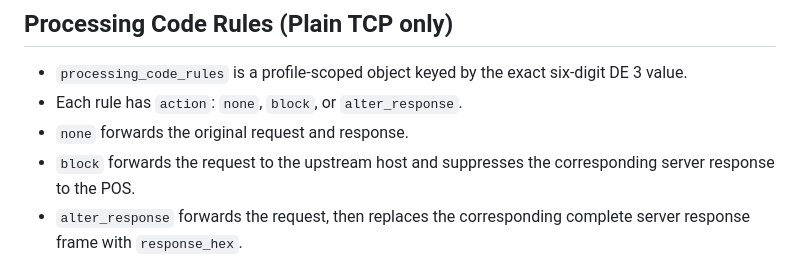
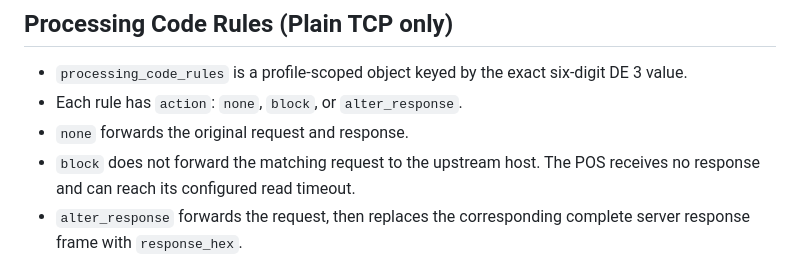
Before and after one commit to abhijitrao/NetworkSimulator, a Markdown page: docs/CONFIGURATION_SCHEMA.md, the part around the change. Drawn GitHub-style.

Commit message:
Clarify Block action request suppression semantics

```diff
--- a/docs/CONFIGURATION_SCHEMA.md
+++ b/docs/CONFIGURATION_SCHEMA.md
@@ -32,7 +32,7 @@ The simulator supports multiple independent endpoint profiles. A profile maps on
 - `processing_code_rules` is a profile-scoped object keyed by the exact six-digit DE 3 value.
 - Each rule has `action`: `none`, `block`, or `alter_response`.
 - `none` forwards the original request and response.
-- `block` forwards the request to the upstream host and suppresses the corresponding server response to the POS.
+- `block` does not forward the matching request to the upstream host. The POS receives no response and can reach its configured read timeout.
 - `alter_response` forwards the request, then replaces the corresponding complete server response frame with `response_hex`.
 - `response_hex` must be an even-length HEX string containing a complete two-byte-length-prefixed ISO8583 frame. The declared frame length and MTI are validated before saving.
 - Rules are persisted independently per profile. They are unavailable for TLS passthrough because TLS payloads remain encrypted and opaque.
```
